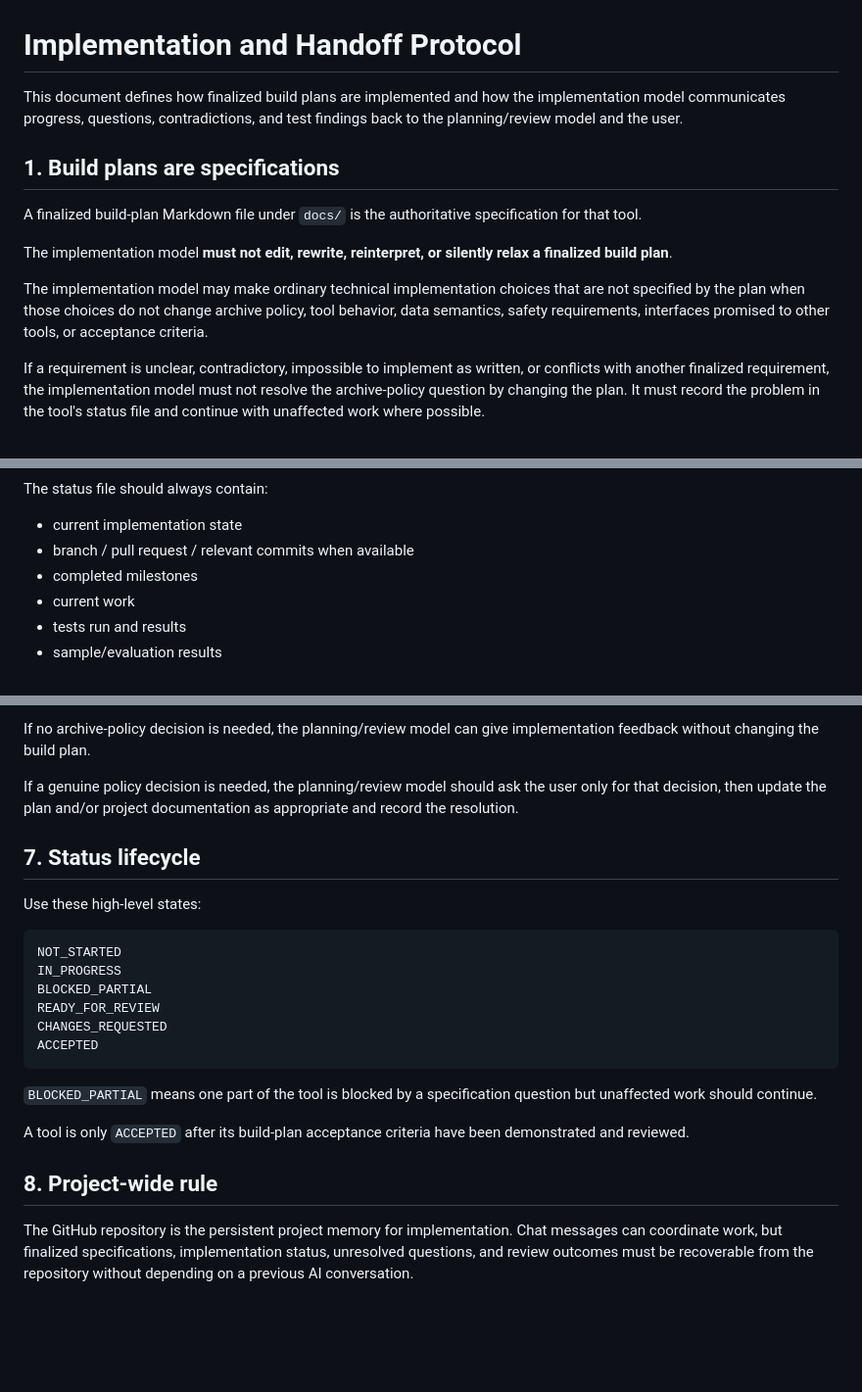
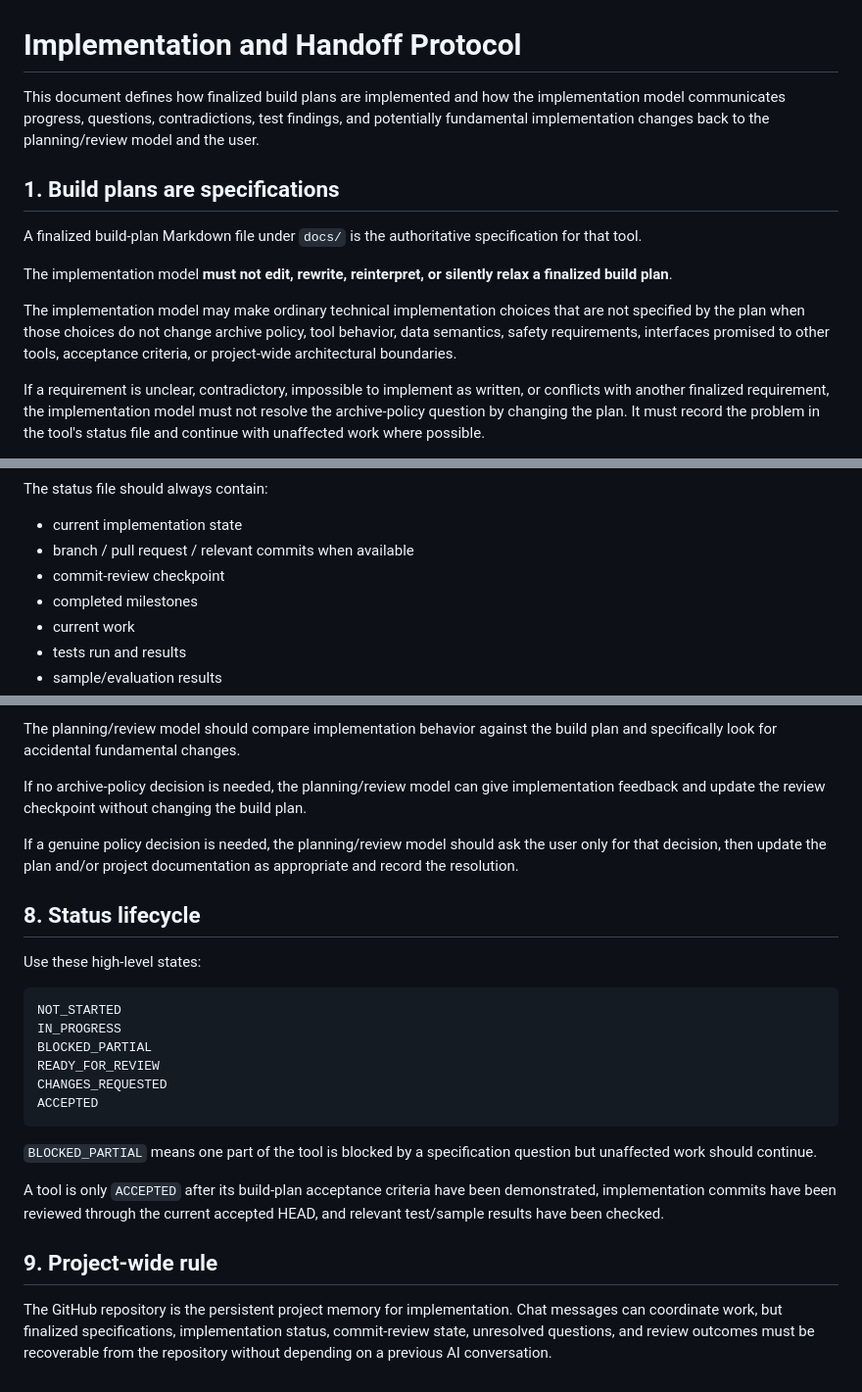
Before and after one commit to KadambaFoundationMedia/media-archive-tooling, a Markdown page: docs/implementation-protocol.md, 3 parts joined by grey strips. Shown at 98% size. GitHub-like rendering; blank space fills up the shorter version.

```diff
--- a/docs/implementation-protocol.md
+++ b/docs/implementation-protocol.md
@@ -1,6 +1,6 @@
 # Implementation and Handoff Protocol
 
-This document defines how finalized build plans are implemented and how the implementation model communicates progress, questions, contradictions, and test findings back to the planning/review model and the user.
+This document defines how finalized build plans are implemented and how the implementation model communicates progress, questions, contradictions, test findings, and potentially fundamental implementation changes back to the planning/review model and the user.
 
 ## 1. Build plans are specifications
 
@@ -8,7 +8,7 @@ A finalized build-plan Markdown file under `docs/` is the authoritative specific
 
 The implementation model **must not edit, rewrite, reinterpret, or silently relax a finalized build plan**.
 
-The implementation model may make ordinary technical implementation choices that are not specified by the plan when those choices do not change archive policy, tool behavior, data semantics, safety requirements, interfaces promised to other tools, or acceptance criteria.
+The implementation model may make ordinary technical implementation choices that are not specified by the plan when those choices do not change archive policy, tool behavior, data semantics, safety requirements, interfaces promised to other tools, acceptance criteria, or project-wide architectural boundaries.
 
 If a requirement is unclear, contradictory, impossible to implement as written, or conflicts with another finalized requirement, the implementation model must not resolve the archive-policy question by changing the plan. It must record the problem in the tool's status file and continue with unaffected work where possible.
 
@@ -34,6 +34,7 @@ The status file should always contain:
 
 - current implementation state
 - branch / pull request / relevant commits when available
+- commit-review checkpoint
 - completed milestones
 - current work
 - tests run and results
@@ -118,9 +161,11 @@ When asked to review implementation progress, the planning/review model should i
 
-If no archive-policy decision is needed, the planning/review model can give implementation feedback without changing the build plan.
+The planning/review model should compare implementation behavior against the build plan and specifically look for accidental fundamental changes.
+
+If no archive-policy decision is needed, the planning/review model can give implementation feedback and update the review checkpoint without changing the build plan.
 
 If a genuine policy decision is needed, the planning/review model should ask the user only for that decision, then update the plan and/or project documentation as appropriate and record the resolution.
 
-## 7. Status lifecycle
+## 8. Status lifecycle
 
 Use these high-level states:
 
@@ -135,8 +180,8 @@ ACCEPTED
 
 `BLOCKED_PARTIAL` means one part of the tool is blocked by a specification question but unaffected work should continue.
 
-A tool is only `ACCEPTED` after its build-plan acceptance criteria have been demonstrated and reviewed.
+A tool is only `ACCEPTED` after its build-plan acceptance criteria have been demonstrated, implementation commits have been reviewed through the current accepted HEAD, and relevant test/sample results have been checked.
 
-## 8. Project-wide rule
+## 9. Project-wide rule
 
-The GitHub repository is the persistent project memory for implementation. Chat messages can coordinate work, but finalized specifications, implementation status, unresolved questions, and review outcomes must be recoverable from the repository without depending on a previous AI conversation.
+The GitHub repository is the persistent project memory for implementation. Chat messages can coordinate work, but finalized specifications, implementation status, commit-review state, unresolved questions, and review outcomes must be recoverable from the repository without depending on a previous AI conversation.
```
Also changed, not shown: other parts of docs/implementation-protocol.md (+51 -9 lines).
